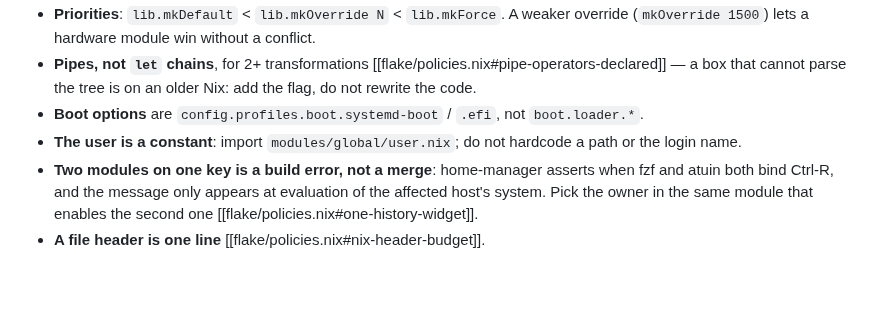
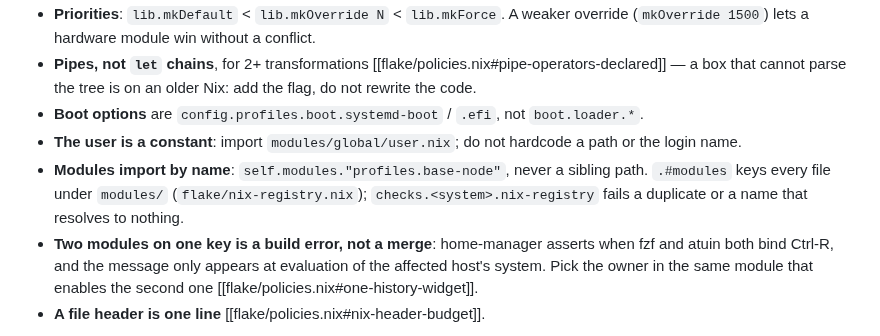
Before and after one commit to shaoyanji/nixconfig, a Markdown page: docs/nix-patterns.md, the part around the change. Rendered like a GitHub page; blank space fills up the shorter version.

```diff
--- a/docs/nix-patterns.md
+++ b/docs/nix-patterns.md
@@ -49,6 +49,10 @@ Better still: `inventory.toml` is compiled by `lib/inventory.nix` — read it wi
   `boot.loader.*`.
 - **The user is a constant**: import `modules/global/user.nix`; do not hardcode a
   path or the login name.
+- **Modules import by name**: `self.modules."profiles.base-node"`, never a sibling
+  path. `.#modules` keys every file under `modules/`
+  (`flake/nix-registry.nix`); `checks.<system>.nix-registry` fails a duplicate
+  or a name that resolves to nothing.
 - **Two modules on one key is a build error, not a merge**: home-manager
   asserts when fzf and atuin both bind Ctrl-R, and the message only appears at
   evaluation of the affected host's system. Pick the owner in the same module
```
Also changed, not shown: AGENTS.md (+2 -2 lines), README.md (+25 -9 lines).
